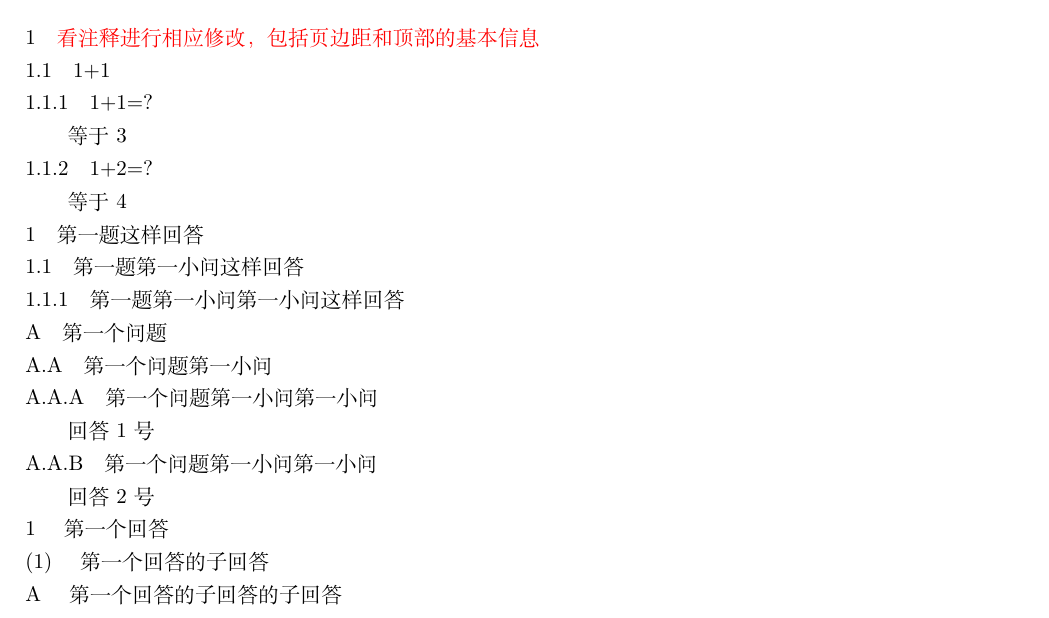
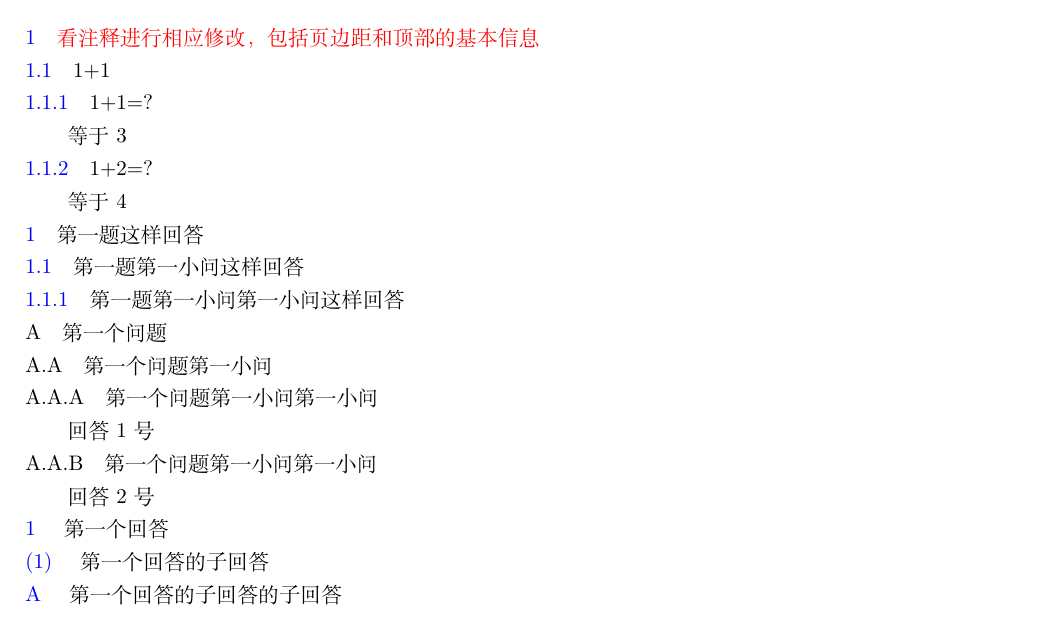
Before and after one commit to spiritTrance/latex_template, a LaTeX problem sheet (homeworkTemplate/homework.tex): part of the page, cut so that both start at the same text. Compiled offline with XeLaTeX.

Commit message:
update homeworkTemplate

```diff
--- a/homeworkTemplate/homework.tex
+++ b/homeworkTemplate/homework.tex
@@ -16,27 +16,26 @@
 \usepackage{bm}
 \usepackage{tikz}
 \usepackage{xparse}
-
-\pagestyle{empty}
+\usepackage{fancyhdr}
 
 
-%定义题目计数器和命令
+%定义题目计数器和命令，无需修改
 \newcounter{questioncnt}
 \newcounter{subquestioncnt}[questioncnt]
 \newcounter{subsubquestioncnt}[subquestioncnt]
 
-\NewDocumentCommand\question{om}{\noindent\IfNoValueTF{#1}{\stepcounter{questioncnt}\arabic{questioncnt}\quad#2}{#1\quad#2}\par}
-\NewDocumentCommand\subquestion{om}{\noindent\IfNoValueTF{#1}{\stepcounter{subquestioncnt}\arabic{questioncnt}.\arabic{subquestioncnt}\quad#2}{#1\quad#2}\par}
-\NewDocumentCommand\subsubquestion{om}{\noindent\IfNoValueTF{#1}{\stepcounter{subsubquestioncnt}\arabic{questioncnt}.\arabic{subquestioncnt}.\arabic{subsubquestioncnt}\quad#2}{#1\quad#2}\par}
+\NewDocumentCommand\question{om}{\noindent\IfNoValueTF{#1}{\textcolor{blue}{\stepcounter{questioncnt}\arabic{questioncnt}}}{#1}\quad#2\par}
+\NewDocumentCommand\subquestion{om}{\noindent\IfNoValueTF{#1}{\textcolor{blue}{\stepcounter{subquestioncnt}\arabic{questioncnt}.\arabic{subquestioncnt}}}{#1}\quad#2\par}
+\NewDocumentCommand\subsubquestion{om}{\noindent\IfNoValueTF{#1}{\textcolor{blue}{\stepcounter{subsubquestioncnt}\arabic{questioncnt}.\arabic{subquestioncnt}.\arabic{subsubquestioncnt}}}{#1}\quad#2\par}
 
-%定义回答计数器和命令
+%定义回答计数器和命令，无需修改
 \newcounter{answercnt}
 \newcounter{subanswercnt}[answercnt]
 \newcounter{subsubanswercnt}[subanswercnt]
 
-\NewDocumentCommand\answer{o}{\noindent\IfNoValueTF{#1}{\stepcounter{answercnt}\arabic{answercnt}}{#1}\quad}
-\NewDocumentCommand\subanswer{o}{\noindent\IfNoValueTF{#1}{\stepcounter{subanswercnt}\arabic{answercnt}.\arabic{subanswercnt}}{#1}\quad}
-\NewDocumentCommand\subsubanswer{o}{\noindent\IfNoValueTF{#1}{\stepcounter{subsubanswercnt}\arabic{answercnt}.\arabic{subanswercnt}.\arabic{subsubanswercnt}}{#1}\quad}
+\NewDocumentCommand\answer{o}{\noindent\textcolor{blue}{\IfNoValueTF{#1}{\stepcounter{answercnt}\arabic{answercnt}}{#1}}\quad}
+\NewDocumentCommand\subanswer{o}{\noindent\textcolor{blue}{\IfNoValueTF{#1}{\stepcounter{subanswercnt}\arabic{answercnt}.\arabic{subanswercnt}}{#1}}\quad}
+\NewDocumentCommand\subsubanswer{o}{\noindent\textcolor{blue}{\IfNoValueTF{#1}{\stepcounter{subsubanswercnt}\arabic{answercnt}.\arabic{subanswercnt}.\arabic{subsubanswercnt}}{#1}}\quad}
 
 %在此处进行基本信息修改
 \newcommand{\sCourse}{示例课程}   %课程名
@@ -44,8 +43,12 @@
 \newcommand{\sName}{spirittrance}           %学生姓名
 \newcommand{\sNumber}{20204205}     %学号
 
-%页边距设置
-\usepackage[left=2cm,right=2cm,top=3cm,bottom=1cm]{geometry}
+%页边距设置修改
+\usepackage[left=2cm,right=2cm,top=3cm,bottom=2cm]{geometry}
+
+%页眉设置修改
+\pagestyle{fancy}
+\fancyhead[C]{\today}
 
 \begin{document}
     \setcounter{answercnt}{0}
```
Also changed, not shown: homeworkTemplate/homework.tex (2 more changed lines).
